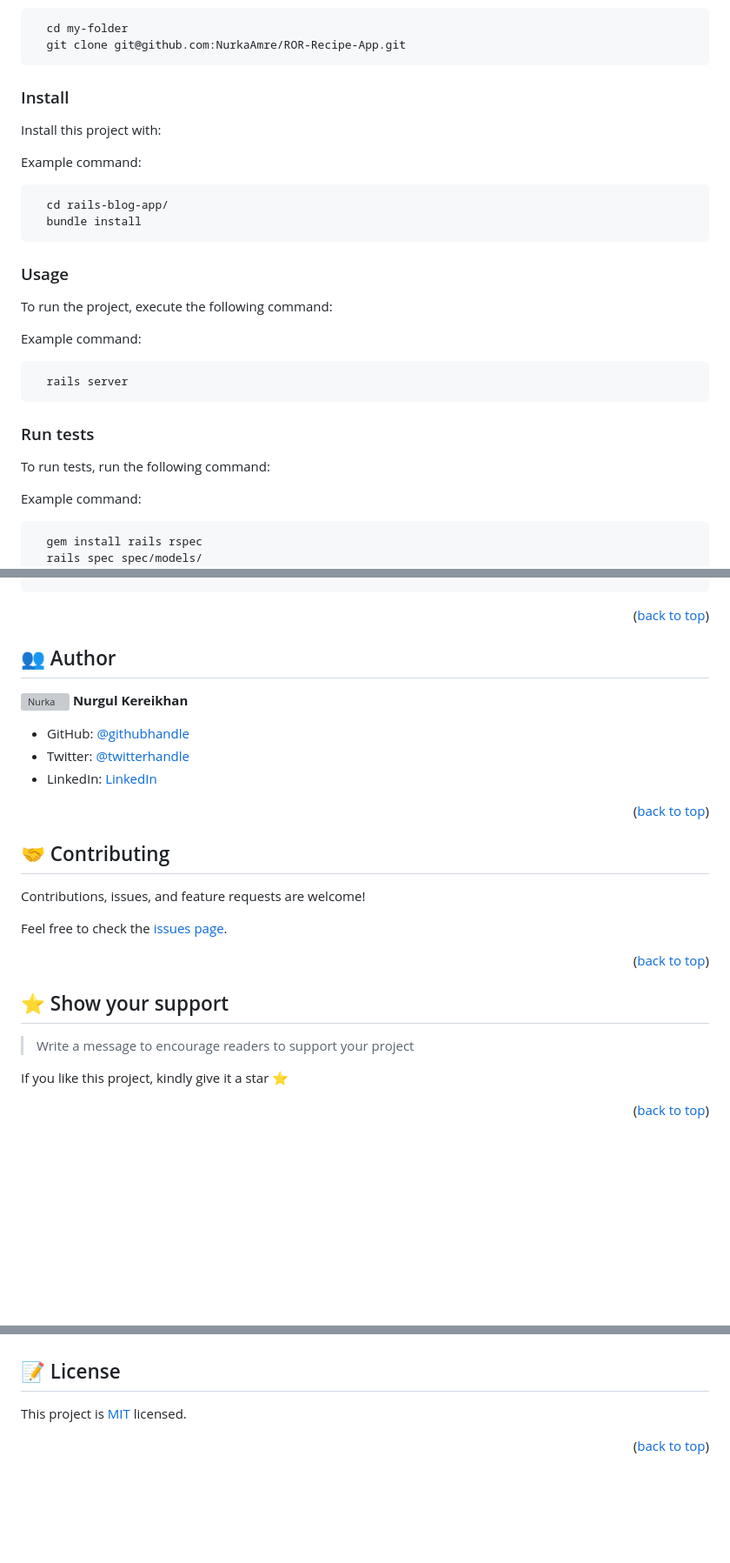
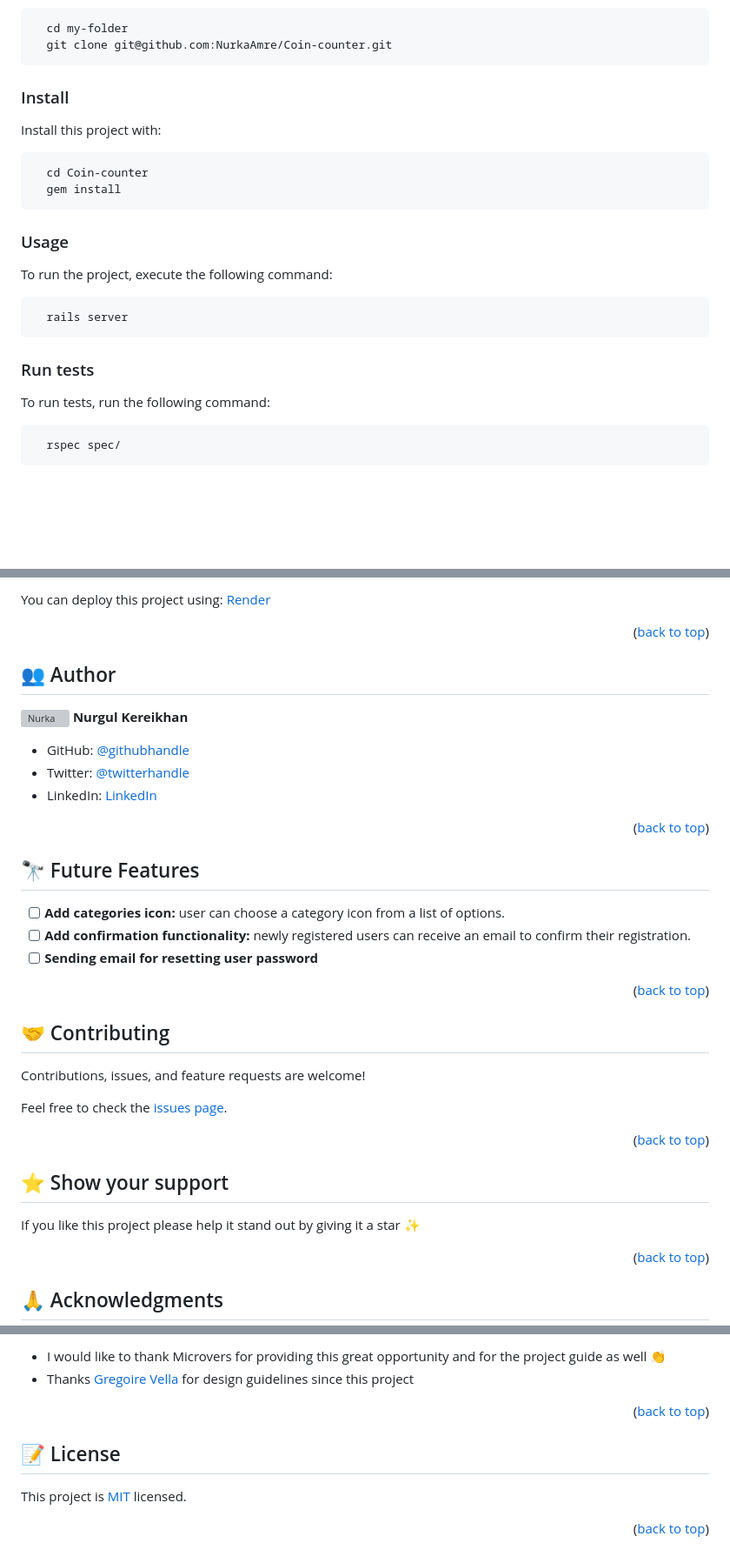
Before and after one commit to NurkaAmre/Coin-counter, a Markdown page: README.md, 3 parts joined by grey strips. Shown at 87% size. Rendered like a GitHub page; blank space fills up the shorter version; grey boxes are pictures that could not be loaded.

````diff
--- a/README.md
+++ b/README.md
@@ -96,24 +126,20 @@ Example commands:
 ```sh
   cd my-folder
-  git clone git@github.com:NurkaAmre/ROR-Recipe-App.git
+  git clone git@github.com:NurkaAmre/Coin-counter.git
 ```
 
 ### Install
 
 Install this project with:
 
-Example command:
-
 ```sh
-  cd rails-blog-app/
-  bundle install
+  cd Coin-counter
+  gem install
 ```
 
 ### Usage
 
 To run the project, execute the following command:
-
-Example command:
 
 ```sh
   rails server
@@ -123,10 +149,7 @@ Example command:
 
 To run tests, run the following command:
 
-Example command:
-
 ```sh
-  gem install rails rspec
-  rails spec spec/models/
+  rspec spec/
 ```
 
@@ -135,13 +157,5 @@ Example command:
 
-You can deploy this project using:
-
-<!--
-Example:
-
-```sh
-
-```
- -->
+You can deploy this project using: [Render](https://render.com/)
 
 <p align="right">(<a href="#readme-top">back to top</a>)</p>
 
@@ -158,16 +172,14 @@ Example:
 <p align="right">(<a href="#readme-top">back to top</a>)</p>
 
 <!-- FUTURE FEATURES -->
-<!--
+
 ## 🔭 Future Features <a name="future-features"></a>
 
-> Describe 1 - 3 features you will add to the project.
+- [ ] **Add categories icon:** user can choose a category icon from a list of options.
+- [ ] **Add confirmation functionality:** newly registered users can receive an email to confirm their registration.
+- [ ] **Sending email for resetting user password**
 
-- [ ] **[new_feature_1]**
-- [ ] **[new_feature_2]**
-- [ ] **[new_feature_3]**
-
-<p align="right">(<a href="#readme-top">back to top</a>)</p> -->
+<p align="right">(<a href="#readme-top">back to top</a>)</p>
 
 <!-- CONTRIBUTING -->
 
@@ -183,9 +195,7 @@ Feel free to check the [issues page](../../issues/).
 
 ## ⭐️ Show your support <a name="support"></a>
 
-> Write a message to encourage readers to support your project
-
-If you like this project, kindly give it a star ⭐️
+If you like this project please help it stand out by giving it a star ✨
 
 <p align="right">(<a href="#readme-top">back to top</a>)</p>
 
@@ -194,26 +202,9 @@ If you like this project, kindly give it a star ⭐️
 ## 🙏 Acknowledgments <a name="acknowledgements"></a>
 
-> Give credit to everyone who inspired your codebase.
+- I would like to thank Microvers for providing this great opportunity and for the project guide as well 👏
+- Thanks [Gregoire Vella](https://www.behance.net/gregoirevella) for design guidelines since this project
 
-I would like to thank...
-
-<p align="right">(<a href="#readme-top">back to top</a>)</p> -->
-
-<!-- FAQ (optional) -->
-<!--
-## ❓ FAQ <a name="faq"></a>
-
-> Add at least 2 questions new developers would ask when they decide to use your project.
-
-- **[Question_1]**
-
-  - [Answer_1]
-
-- **[Question_2]**
-
-  - [Answer_2]
-
-<p align="right">(<a href="#readme-top">back to top</a>)</p> -->
+<p align="right">(<a href="#readme-top">back to top</a>)</p>
 
 <!-- LICENSE -->
 
````
Also changed, not shown: other parts of README.md (+60 -33 lines).
